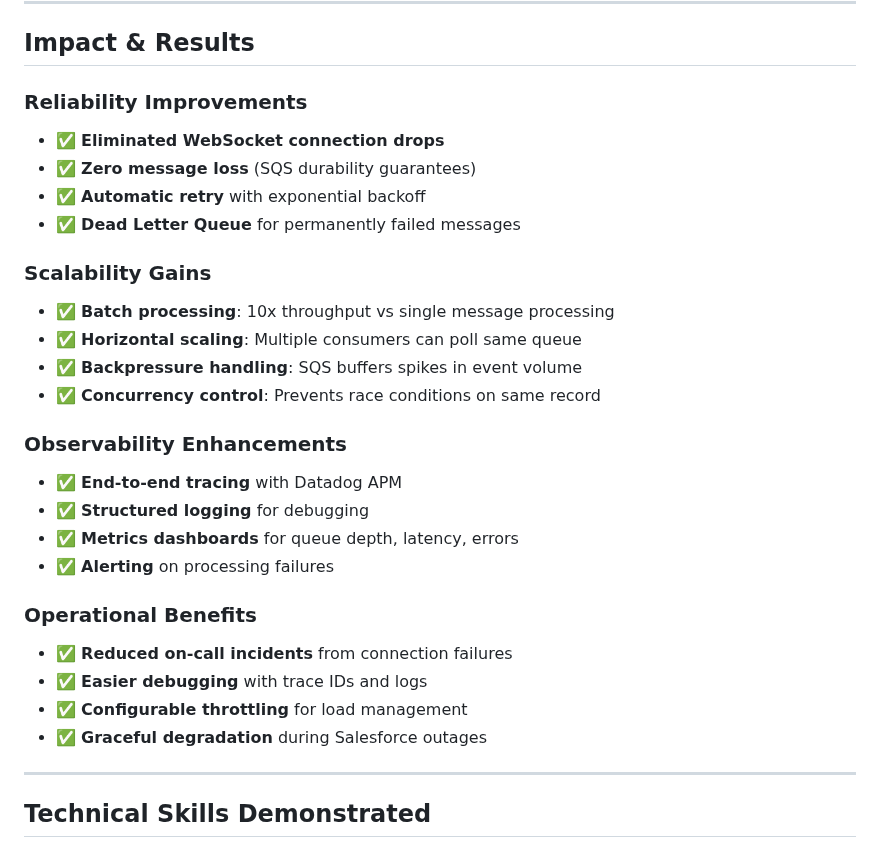
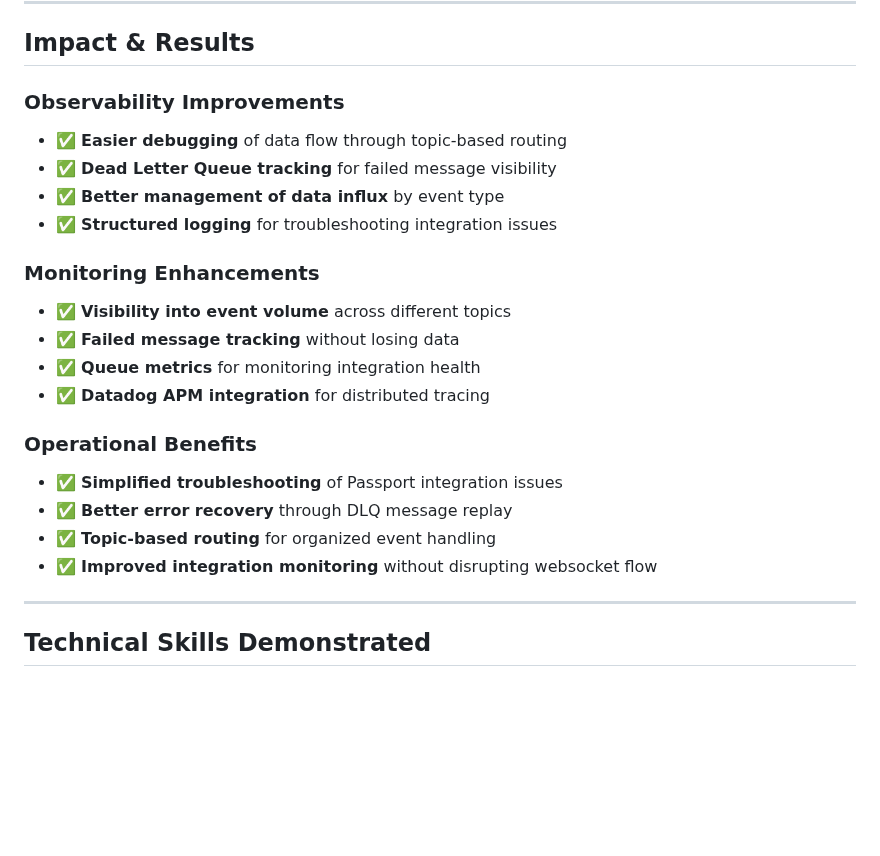
Before and after one commit to cjunks94/resume-improvements, a Markdown page: projects/rabbitmq-event-streaming/ARCHITECTURE_NOTES.md, the part around one of its changes. Drawn GitHub-style; blank space fills up the shorter version.

```diff
--- a/projects/rabbitmq-event-streaming/ARCHITECTURE_NOTES.md
+++ b/projects/rabbitmq-event-streaming/ARCHITECTURE_NOTES.md
@@ -126,29 +140,23 @@ active_span.set_tag('sqs_stats.messages', stats.received_message_count)
 
 ## Impact & Results
 
-### Reliability Improvements
-- ✅ **Eliminated WebSocket connection drops**
-- ✅ **Zero message loss** (SQS durability guarantees)
-- ✅ **Automatic retry** with exponential backoff
-- ✅ **Dead Letter Queue** for permanently failed messages
+### Observability Improvements
+- ✅ **Easier debugging** of data flow through topic-based routing
+- ✅ **Dead Letter Queue tracking** for failed message visibility
+- ✅ **Better management of data influx** by event type
+- ✅ **Structured logging** for troubleshooting integration issues
 
-### Scalability Gains
-- ✅ **Batch processing**: 10x throughput vs single message processing
-- ✅ **Horizontal scaling**: Multiple consumers can poll same queue
-- ✅ **Backpressure handling**: SQS buffers spikes in event volume
-- ✅ **Concurrency control**: Prevents race conditions on same record
-
-### Observability Enhancements
-- ✅ **End-to-end tracing** with Datadog APM
-- ✅ **Structured logging** for debugging
-- ✅ **Metrics dashboards** for queue depth, latency, errors
-- ✅ **Alerting** on processing failures
+### Monitoring Enhancements
+- ✅ **Visibility into event volume** across different topics
+- ✅ **Failed message tracking** without losing data
+- ✅ **Queue metrics** for monitoring integration health
+- ✅ **Datadog APM integration** for distributed tracing
 
 ### Operational Benefits
-- ✅ **Reduced on-call incidents** from connection failures
-- ✅ **Easier debugging** with trace IDs and logs
-- ✅ **Configurable throttling** for load management
-- ✅ **Graceful degradation** during Salesforce outages
+- ✅ **Simplified troubleshooting** of Passport integration issues
+- ✅ **Better error recovery** through DLQ message replay
+- ✅ **Topic-based routing** for organized event handling
+- ✅ **Improved integration monitoring** without disrupting websocket flow
 
 ---
 
```
Also changed, not shown: other parts of projects/rabbitmq-event-streaming/ARCHITECTURE_NOTES.md (+38 -24 lines), projects/rabbitmq-event-streaming/RESUME_BULLETS.md (+30 -30 lines).
